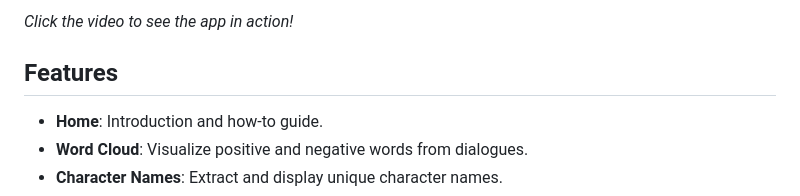
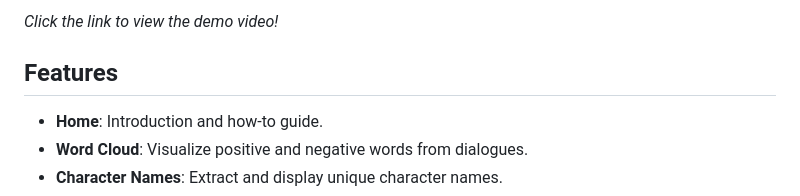
Before and after one commit to LP-THE-CODER/Movie_Character_Breakdown, a Markdown page: README.md, the part around the change printed below. Rendered like a GitHub page.

```diff
--- a/README.md
+++ b/README.md
@@ -13,5 +13,6 @@ Welcome to the **Film Pre-Production Analysis App**! 🎬 Dive deep into your fa
 
-*Click the video to see the app in action!*
+*Click the link to view the demo video!*
+
 
 ## Features
 
```
Also changed, not shown: other parts of README.md (+1 -1 lines).
